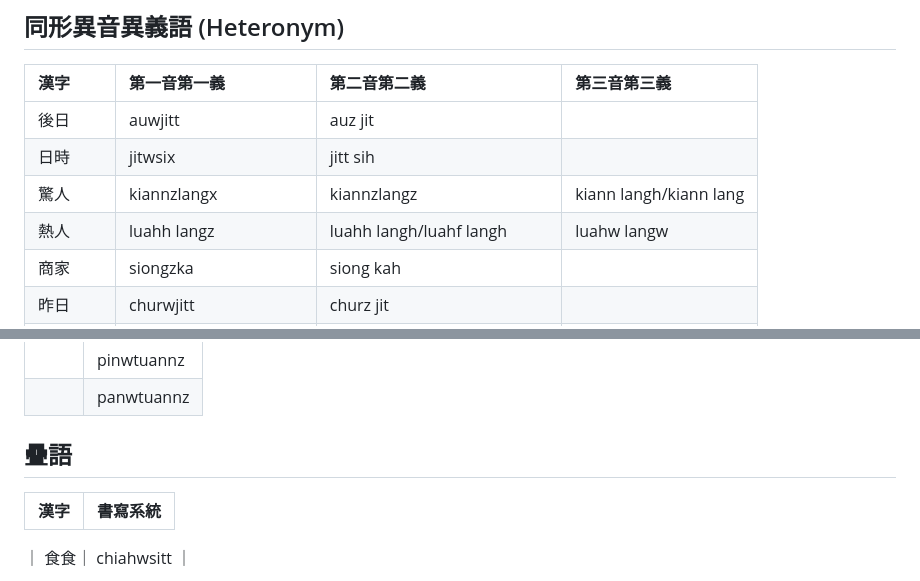
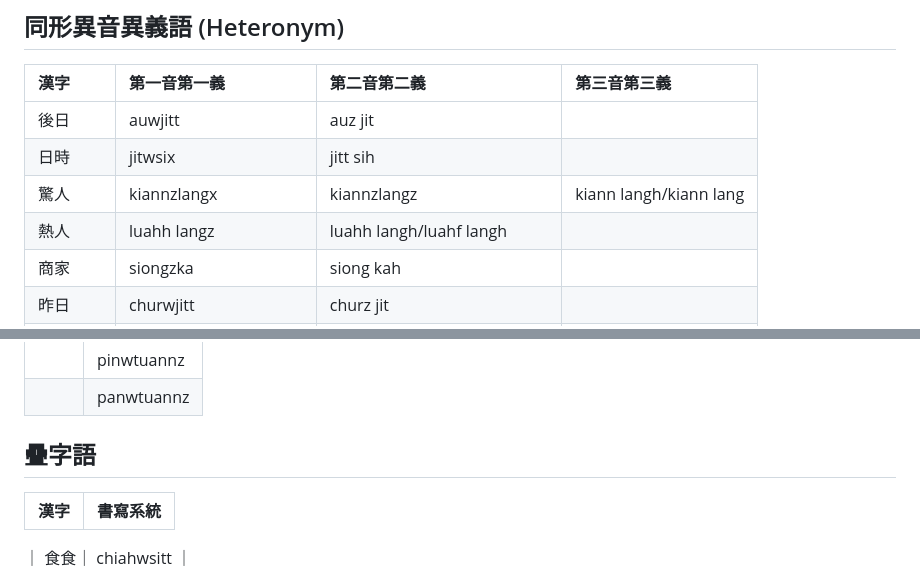
Before and after one commit to taipalogy/susiahethong, a Markdown page: heteronym.md, 2 parts joined by grey strips. GitHub-like rendering.

```diff
--- a/heteronym.md
+++ b/heteronym.md
@@ -7,7 +7,7 @@
 | 後日 | auwjitt | auz jit ||
 | 日時 | jitwsix | jitt sih ||
 | 驚人 | kiannzlangx | kiannzlangz | kiann langh/kiann lang |
-| 熱人 | luahh langz | luahh langh/luahf langh | luahw langw |
+| 熱人 | luahh langz | luahh langh/luahf langh ||
 | 商家 | siongzka | siong kah ||
 | 昨日 | churwjitt | churz jit ||
 | 總是 | chongfsiz | chongy sih ||
@@ -266,7 +266,7 @@
 || pinwtuannz |
 || panwtuannz |
 
-## 疊語
+## 疊字語
 
 | 漢字 | 書寫系統 |
 | :--- | :--- |
```
Also changed, not shown: reduplication.md (+3 -0 lines).
